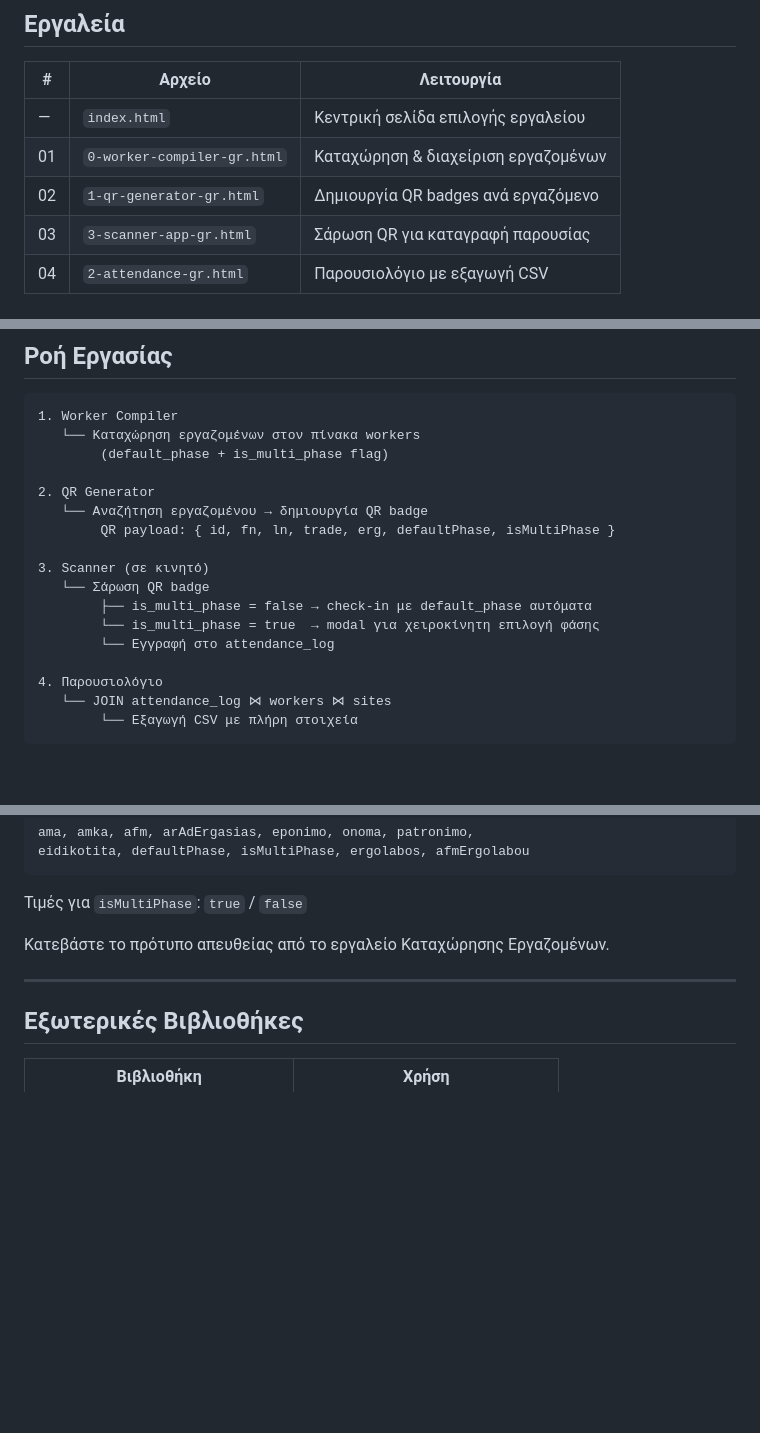
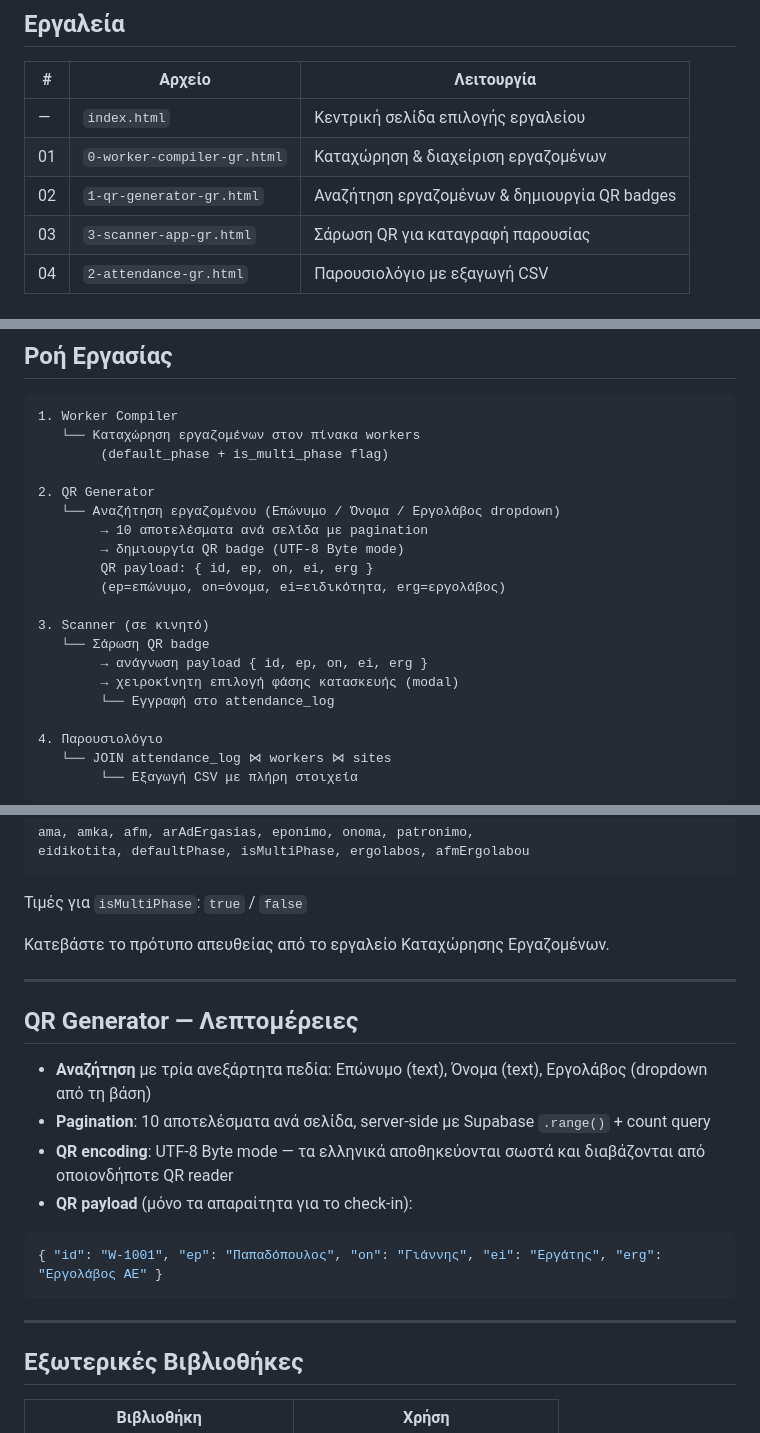
Before and after one commit to ncheilak/SiteScanner, a Markdown page: README.md, 3 parts joined by grey strips. Drawn GitHub-style; blank space fills up the shorter version.

````diff
--- a/README.md
+++ b/README.md
@@ -11,7 +11,7 @@
 |---|--------|------------|
 | — | `index.html` | Κεντρική σελίδα επιλογής εργαλείου |
 | 01 | `0-worker-compiler-gr.html` | Καταχώρηση & διαχείριση εργαζομένων |
-| 02 | `1-qr-generator-gr.html` | Δημιουργία QR badges ανά εργαζόμενο |
+| 02 | `1-qr-generator-gr.html` | Αναζήτηση εργαζομένων & δημιουργία QR badges |
 | 03 | `3-scanner-app-gr.html` | Σάρωση QR για καταγραφή παρουσίας |
 | 04 | `2-attendance-gr.html` | Παρουσιολόγιο με εξαγωγή CSV |
 
@@ -97,13 +97,16 @@ Browser (HTML/JS)
         (default_phase + is_multi_phase flag)
 
 2. QR Generator
-   └── Αναζήτηση εργαζομένου → δημιουργία QR badge
-        QR payload: { id, fn, ln, trade, erg, defaultPhase, isMultiPhase }
+   └── Αναζήτηση εργαζομένου (Επώνυμο / Όνομα / Εργολάβος dropdown)
+        → 10 αποτελέσματα ανά σελίδα με pagination
+        → δημιουργία QR badge (UTF-8 Byte mode)
+        QR payload: { id, ep, on, ei, erg }
+        (ep=επώνυμο, on=όνομα, ei=ειδικότητα, erg=εργολάβος)
 
 3. Scanner (σε κινητό)
    └── Σάρωση QR badge
-        ├── is_multi_phase = false → check-in με default_phase αυτόματα
-        └── is_multi_phase = true  → modal για χειροκίνητη επιλογή φάσης
+        → ανάγνωση payload { id, ep, on, ei, erg }
+        → χειροκίνητη επιλογή φάσης κατασκευής (modal)
         └── Εγγραφή στο attendance_log
 
 4. Παρουσιολόγιο
@@ -195,6 +198,19 @@ eidikotita, defaultPhase, isMultiPhase, ergolabos, afmErgolabou
 
 ---
 
+## QR Generator — Λεπτομέρειες
+
+- **Αναζήτηση** με τρία ανεξάρτητα πεδία: Επώνυμο (text), Όνομα (text), Εργολάβος (dropdown από τη βάση)
+- **Pagination**: 10 αποτελέσματα ανά σελίδα, server-side με Supabase `.range()` + count query
+- **QR encoding**: UTF-8 Byte mode — τα ελληνικά αποθηκεύονται σωστά και διαβάζονται από οποιονδήποτε QR reader
+- **QR payload** (μόνο τα απαραίτητα για το check-in):
+
+```json
+{ "id": "W-1001", "ep": "Παπαδόπουλος", "on": "Γιάννης", "ei": "Εργάτης", "erg": "Εργολάβος ΑΕ" }
+```
+
+---
+
 ## Εξωτερικές Βιβλιοθήκες
 
 | Βιβλιοθήκη | Χρήση |
````
